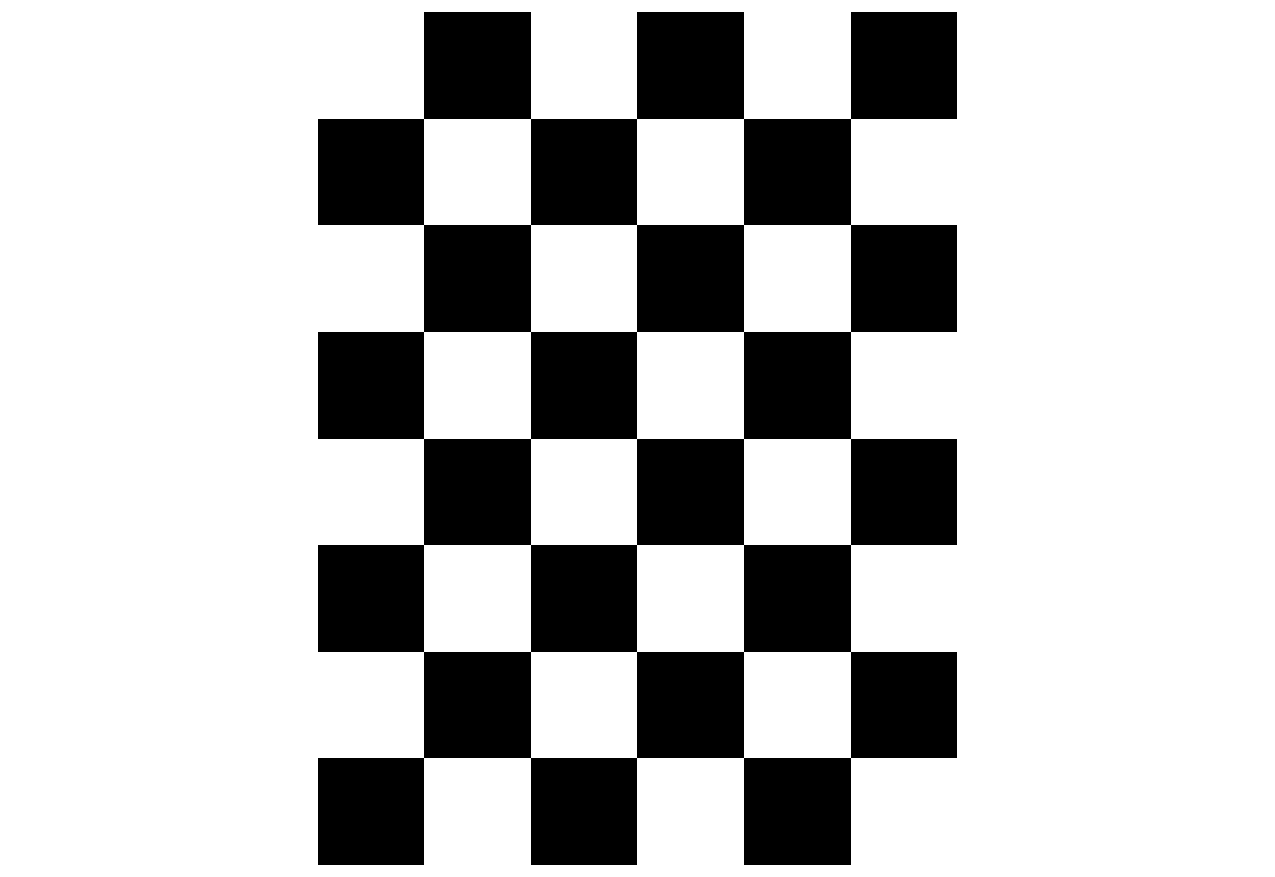
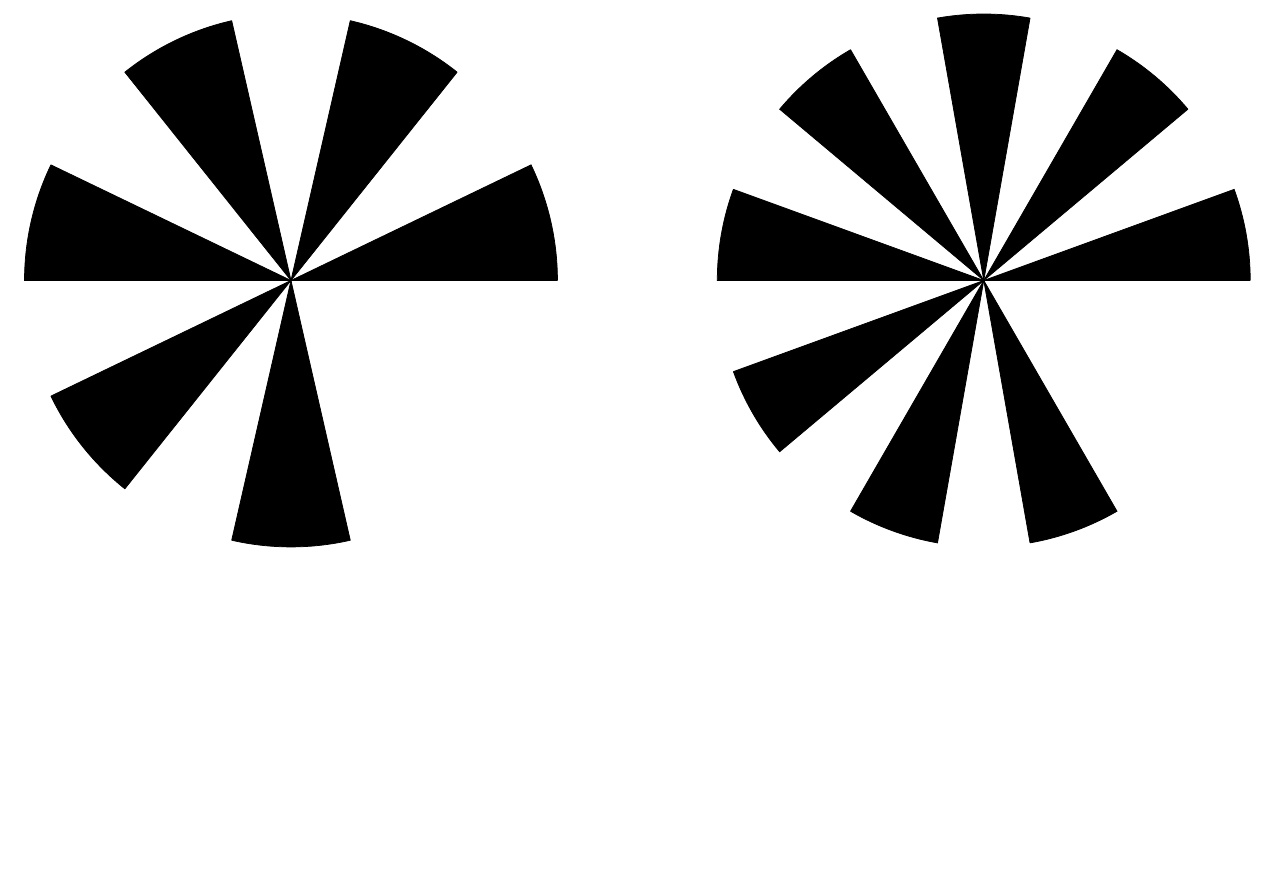
Before and after one commit to henrikmidtiby/MarkerLocator, a LaTeX document (patterns/patterns.tex): part of page 4 of 4 before the commit and part of page 4 of 5 after it, cut at the place of the change, the shorter picture padded with empty space. Compiled offline with pdfLaTeX.

Commit message:
Generate asymmetric markers.

```diff
--- a/patterns/patterns.tex
+++ b/patterns/patterns.tex
@@ -105,6 +105,25 @@
 \end{tikzpicture}
 
 
+
+\newpage
+\renewcommand{\archlength}{5cm}
+\begin{tikzpicture}
+\newcommand\order{7}
+		\begin{scope}
+			% Do calculation
+			\pgfmathsetmacro{\steplength}{180 / \order}%
+			\foreach \n in {0, \steplength, ..., 149}{\drawarch{\n}}
+		\end{scope}
+\renewcommand\order{9}
+		\begin{scope}[xshift=13cm]
+			% Do calculation
+			\pgfmathsetmacro{\steplength}{180 / \order}%
+			\foreach \n in {0, \steplength, ..., 149}{\drawarch{\n}}
+		\end{scope}
+\end{tikzpicture}
+
+
 \newpage
 \begin{tikzpicture}[scale=2]
 \fill (0, 0) rectangle ++(1, 1);
```
